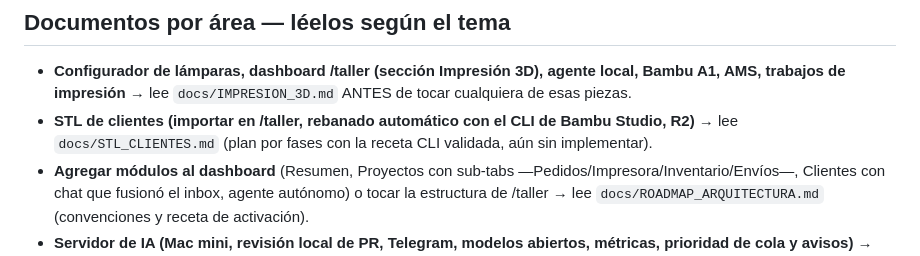
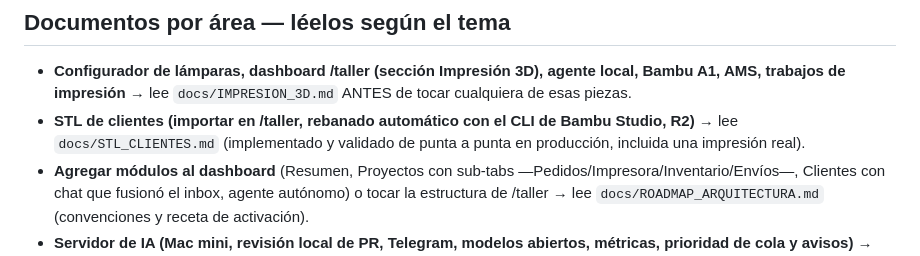
Before and after one commit to salvamalfa/formamx, a Markdown page: CLAUDE.md, the part around the change. GitHub-like rendering.

```diff
--- a/CLAUDE.md
+++ b/CLAUDE.md
@@ -11,8 +11,8 @@ nunca al revés. La impresión 3D es UN proyecto dentro de forma, no el todo.
   agente local, Bambu A1, AMS, trabajos de impresión** →
   lee `docs/IMPRESION_3D.md` ANTES de tocar cualquiera de esas piezas.
 - **STL de clientes (importar en /taller, rebanado automático con el CLI de
-  Bambu Studio, R2)** → lee `docs/STL_CLIENTES.md` (plan por fases con la
-  receta CLI validada, aún sin implementar).
+  Bambu Studio, R2)** → lee `docs/STL_CLIENTES.md` (implementado y validado de
+  punta a punta en producción, incluida una impresión real).
 - **Agregar módulos al dashboard** (Resumen, Proyectos con sub-tabs
   —Pedidos/Impresora/Inventario/Envíos—, Clientes con chat que fusionó el
   inbox, agente autónomo) o tocar la estructura de /taller →
```
Also changed, not shown: docs/STL_CLIENTES.md (+19 -17 lines).
